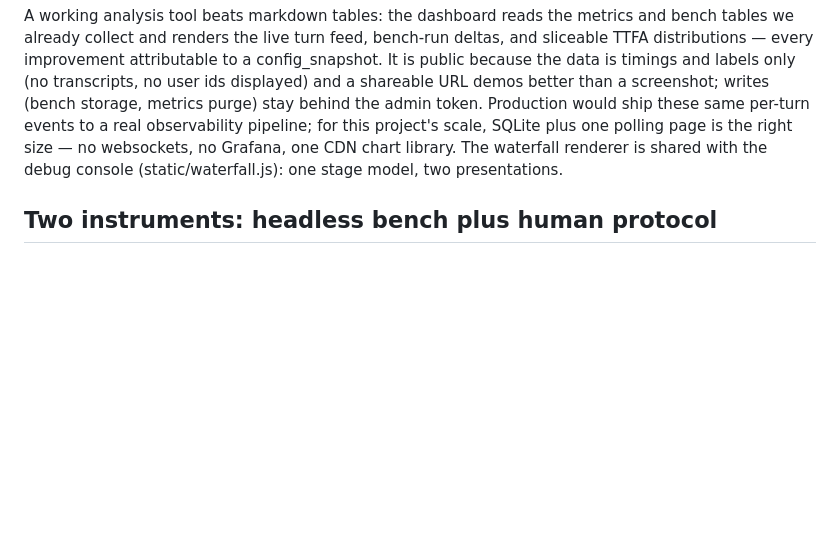
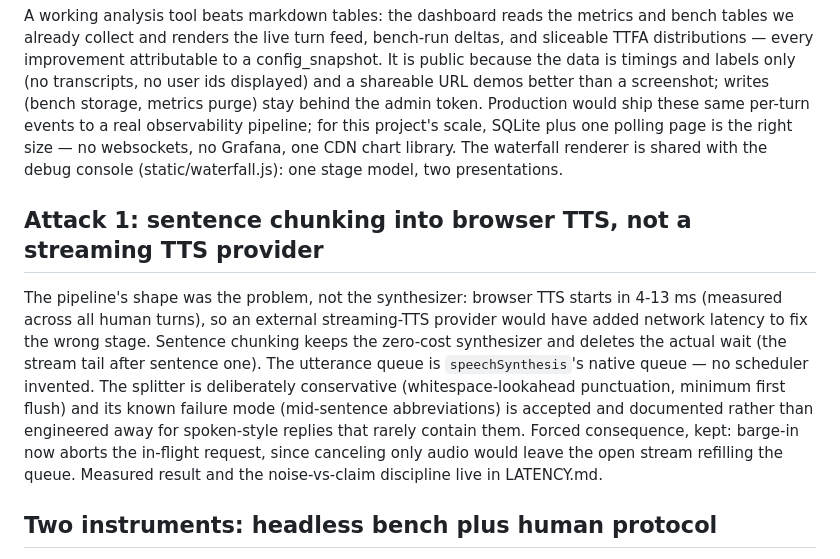
Before and after one commit to ahmedibrahimX/sarjy, a Markdown page: DECISIONS.md, the part around the change. Rendered like a GitHub page; blank space fills up the shorter version.

```diff
--- a/DECISIONS.md
+++ b/DECISIONS.md
@@ -141,6 +141,22 @@ plus one polling page is the right size — no websockets, no Grafana, one
 CDN chart library. The waterfall renderer is shared with the debug console
 (static/waterfall.js): one stage model, two presentations.
 
+## Attack 1: sentence chunking into browser TTS, not a streaming TTS provider
+
+The pipeline's shape was the problem, not the synthesizer: browser TTS
+starts in 4-13 ms (measured across all human turns), so an external
+streaming-TTS provider would have added network latency to fix the wrong
+stage. Sentence chunking keeps the zero-cost synthesizer and deletes the
+actual wait (the stream tail after sentence one). The utterance queue is
+`speechSynthesis`'s native queue — no scheduler invented. The splitter is
+deliberately conservative (whitespace-lookahead punctuation, minimum first
+flush) and its known failure mode (mid-sentence abbreviations) is accepted
+and documented rather than engineered away for spoken-style replies that
+rarely contain them. Forced consequence, kept: barge-in now aborts the
+in-flight request, since canceling only audio would leave the open stream
+refilling the queue. Measured result and the noise-vs-claim discipline
+live in LATENCY.md.
+
 ## Two instruments: headless bench plus human protocol
 
 The bench harness (app/bench.py) drives the real /chat endpoint with fixed
```
Also changed, not shown: LATENCY.md (+43 -1 lines).
